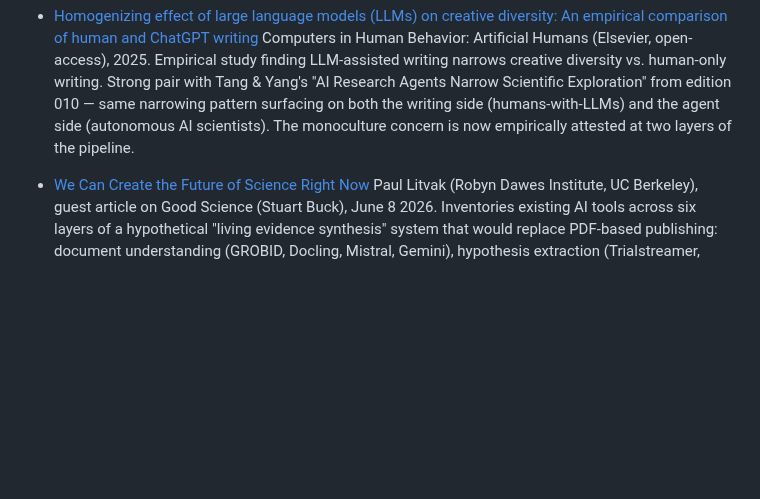
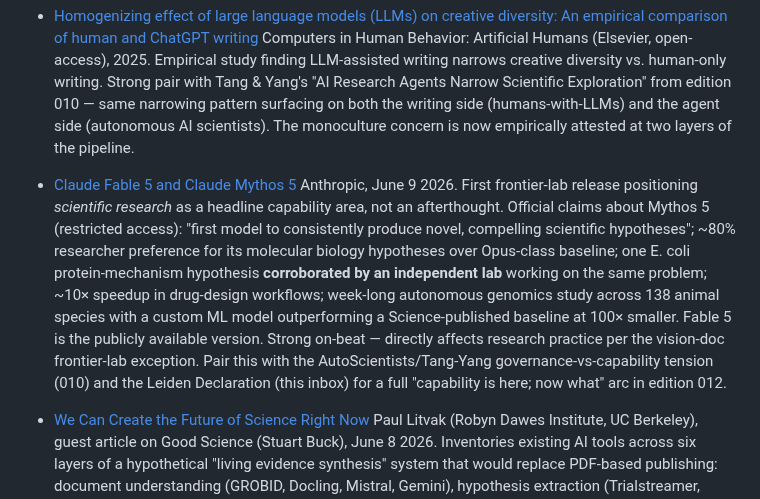
Before and after one commit to aris-pub/hallway, a Markdown page: inbox.md, the part around the change. GitHub-like rendering; blank space fills up the shorter version.

Commit message:
Inbox: Anthropic Fable 5 / Mythos 5 release (research-capability framing)

```diff
--- a/inbox.md
+++ b/inbox.md
@@ -28,5 +28,8 @@ Format:
 - [Homogenizing effect of large language models (LLMs) on creative diversity: An empirical comparison of human and ChatGPT writing](https://www.sciencedirect.com/science/article/pii/S294988212500091X)
   Computers in Human Behavior: Artificial Humans (Elsevier, open-access), 2025. Empirical study finding LLM-assisted writing narrows creative diversity vs. human-only writing. Strong pair with Tang & Yang's "AI Research Agents Narrow Scientific Exploration" from edition 010 — same narrowing pattern surfacing on both the writing side (humans-with-LLMs) and the agent side (autonomous AI scientists). The monoculture concern is now empirically attested at two layers of the pipeline.
 
+- [Claude Fable 5 and Claude Mythos 5](https://www.anthropic.com/news/claude-fable-5-mythos-5)
+  Anthropic, June 9 2026. First frontier-lab release positioning *scientific research* as a headline capability area, not an afterthought. Official claims about Mythos 5 (restricted access): "first model to consistently produce novel, compelling scientific hypotheses"; ~80% researcher preference for its molecular biology hypotheses over Opus-class baseline; one E. coli protein-mechanism hypothesis **corroborated by an independent lab** working on the same problem; ~10× speedup in drug-design workflows; week-long autonomous genomics study across 138 animal species with a custom ML model outperforming a Science-published baseline at 100× smaller. Fable 5 is the publicly available version. Strong on-beat — directly affects research practice per the vision-doc frontier-lab exception. Pair this with the AutoScientists/Tang-Yang governance-vs-capability tension (010) and the Leiden Declaration (this inbox) for a full "capability is here; now what" arc in edition 012.
+
 - [We Can Create the Future of Science Right Now](https://goodscience.substack.com/p/we-can-create-the-future-of-science)
   Paul Litvak (Robyn Dawes Institute, UC Berkeley), guest article on Good Science (Stuart Buck), June 8 2026. Inventories existing AI tools across six layers of a hypothetical "living evidence synthesis" system that would replace PDF-based publishing: document understanding (GROBID, Docling, Mistral, Gemini), hypothesis extraction (Trialstreamer, RobotReviewer LIVE, PaperQA2, OpenEval), forensic audit (Proofig, ImageTwin, GRIM, SPRITE), methodological review (Refine.ink, Reviewer3, Q.E.D. Science, ReviewerZero.ai), reproducibility checks (Institute for Replication, CORE-Bench, PaperBench), and synthesis (OpenAlex, Retraction Watch, Scite, Living Evidence Network). OpenEval reports 81% agreement with human peer review across 2,487 papers using Claude Sonnet 4.5. Proposes a behavioral RCT replication-prediction pilot. Funder list: Sloan, Coefficient Giving, Astera, Institute for Progress, NIH ORR.
```
